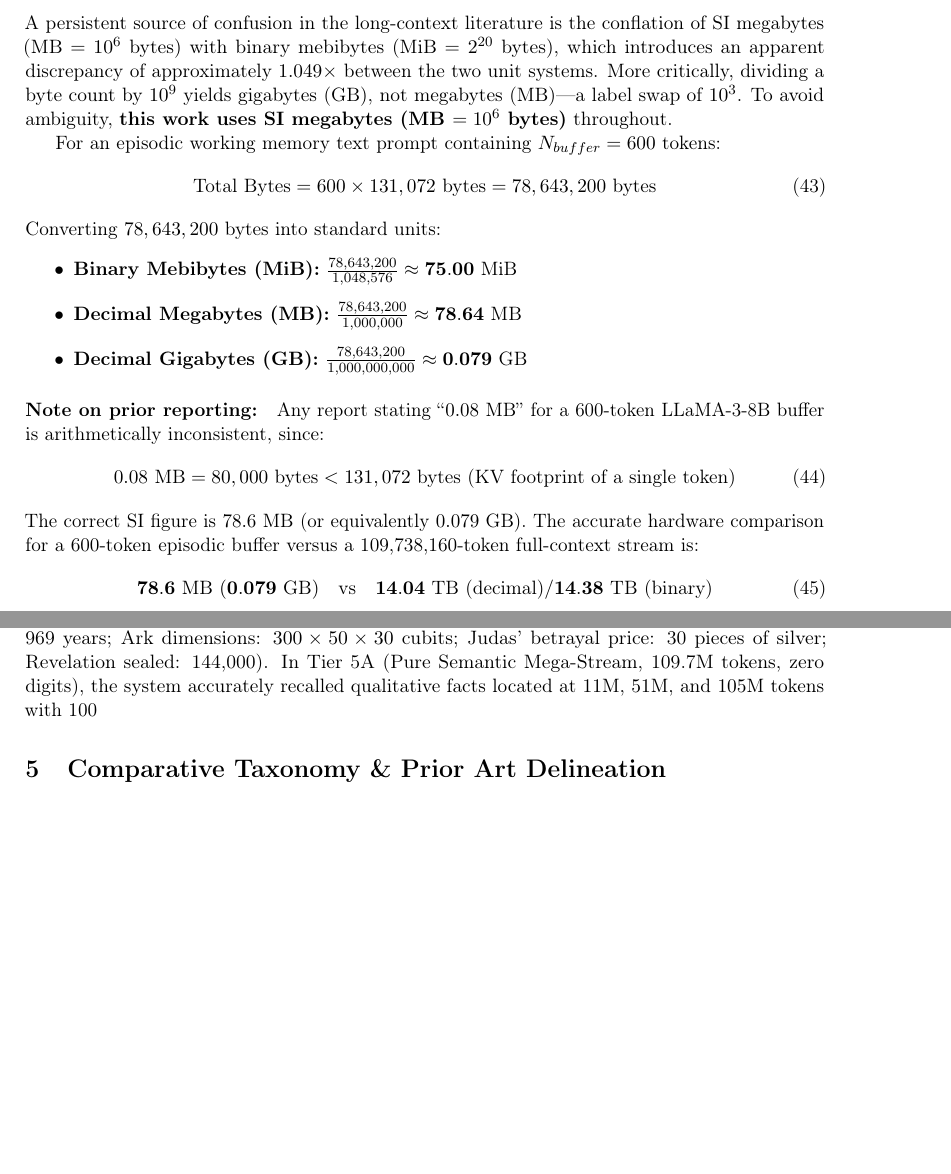
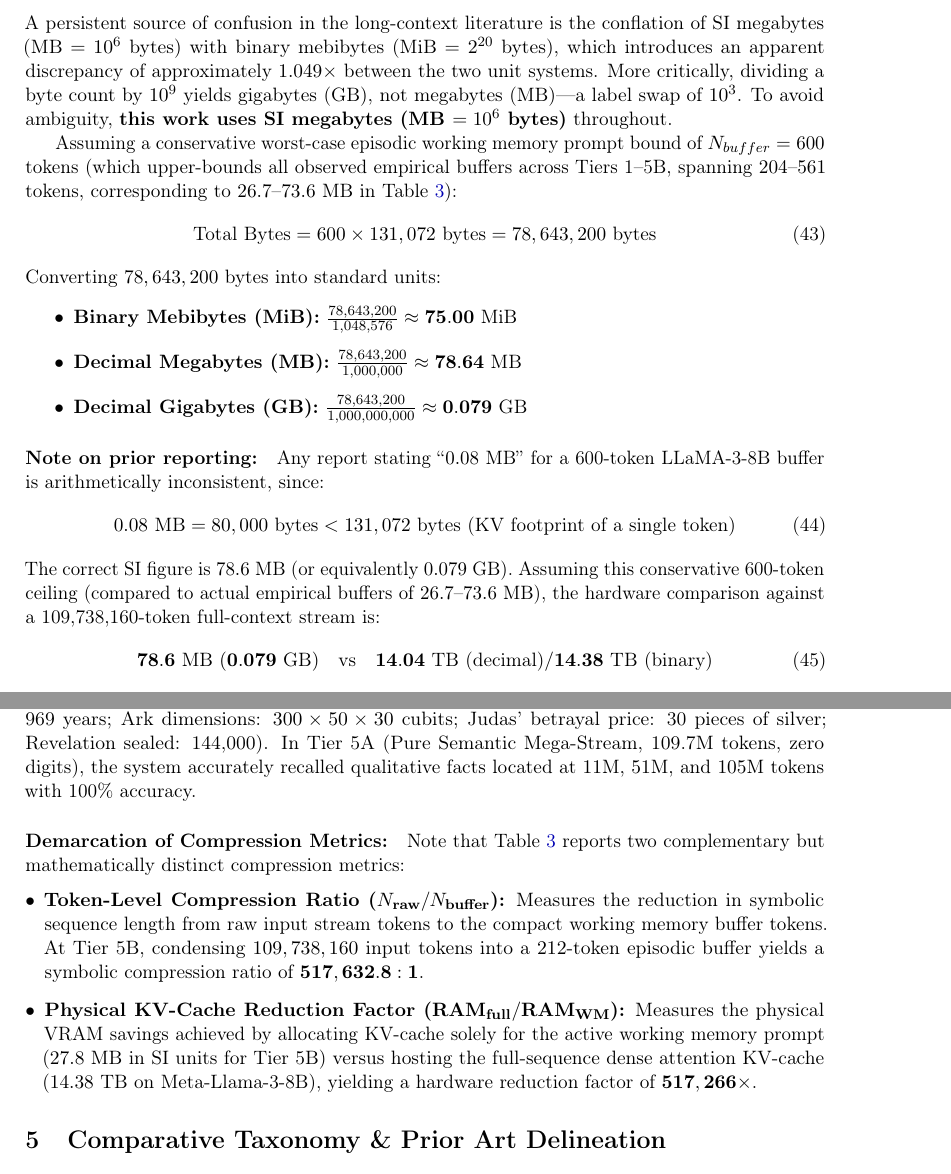
Before and after one commit to waldemar-gajda/recurrent_model_test, a LaTeX paper (paper.tex): two parts of pages 10 and 12 of 19 before the commit and two parts of pages 10 and 12 of 20 after it, joined at a grey line, cut so that both start at the same text, the shorter picture padded with empty space. Compiled offline with pdfLaTeX.

Commit message:
fix(paper,readme): fix unescaped percent sign in section 4.2, clarify 600-token conservative bound, add explicit demarcation between Compression Ratio and KV-Cache Reduction Factor

```diff
--- a/paper.tex
+++ b/paper.tex
@@ -354,7 +354,7 @@ For \textbf{Meta-Llama-3-8B-Instruct} ($n_{\text{layers}} = 32, n_{\text{kv\_hea
 \subsection{Unit Conventions and KV-Cache Memory Derivation}
 A persistent source of confusion in the long-context literature is the conflation of SI megabytes (MB~$=10^6$~bytes) with binary mebibytes (MiB~$=2^{20}$~bytes), which introduces an apparent discrepancy of approximately $1.049\times$ between the two unit systems. More critically, dividing a byte count by $10^9$ yields gigabytes (GB), not megabytes (MB)---a label swap of $10^3$. To avoid ambiguity, \textbf{this work uses SI megabytes (MB~$=10^6$~bytes)} throughout.
 
-For an episodic working memory text prompt containing $N_{buffer} = 600$ tokens:
+Assuming a conservative worst-case episodic working memory prompt bound of $N_{buffer} = 600$ tokens (which upper-bounds all observed empirical buffers across Tiers~1--5B, spanning $204$--$561$ tokens, corresponding to $26.7$--$73.6$~MB in Table~\ref{tab:master_benchmark}):
 \begin{equation}
 \text{Total Bytes} = 600 \times 131,072 \text{ bytes} = 78,643,200 \text{ bytes}
 \end{equation}
@@ -369,7 +369,7 @@ Converting $78,643,200$ bytes into standard units:
 \begin{equation}
 0.08 \text{ MB} = 80,000 \text{ bytes} < 131,072 \text{ bytes (KV footprint of a single token)}
 \end{equation}
-The correct SI figure is $78.6$~MB (or equivalently $0.079$~GB). The accurate hardware comparison for a 600-token episodic buffer versus a 109,738,160-token full-context stream is:
+The correct SI figure is $78.6$~MB (or equivalently $0.079$~GB). Assuming this conservative 600-token ceiling (compared to actual empirical buffers of $26.7$--$73.6$~MB), the hardware comparison against a 109,738,160-token full-context stream is:
 \begin{equation}
 \mathbf{78.6\text{ MB } (0.079\text{ GB})} \quad \text{vs} \quad \mathbf{14.04\text{ TB (decimal)} / 14.38\text{ TB (binary)}}
 \end{equation}
@@ -476,7 +476,13 @@ Factual Retrieval Accuracy$^\S$ & \textbf{12/12 (100\%)} & \textbf{5/5 (100\%)}
 \end{table*}
 
 \subsection{Empirical Results and Qualitative Ingestion Fidelity}
-Table~\ref{tab:master_benchmark} summarizes the master benchmark results. In Tier 3 (Polish Bible, 1.57M tokens), Meta-Llama-3-8B correctly answered all 9 cross-testament queries (e.g., Methuselah's lifespan: 969 years; Ark dimensions: $300\times 50\times 30$ cubits; Judas' betrayal price: 30 pieces of silver; Revelation sealed: 144,000). In Tier 5A (Pure Semantic Mega-Stream, 109.7M tokens, zero digits), the system accurately recalled qualitative facts located at $11\text{M}$, $51\text{M}$, and $105\text{M}$ tokens with 100% accuracy.
+Table~\ref{tab:master_benchmark} summarizes the master benchmark results. In Tier 3 (Polish Bible, 1.57M tokens), Meta-Llama-3-8B correctly answered all 9 cross-testament queries (e.g., Methuselah's lifespan: 969 years; Ark dimensions: $300\times 50\times 30$ cubits; Judas' betrayal price: 30 pieces of silver; Revelation sealed: 144,000). In Tier 5A (Pure Semantic Mega-Stream, 109.7M tokens, zero digits), the system accurately recalled qualitative facts located at $11\text{M}$, $51\text{M}$, and $105\text{M}$ tokens with 100\% accuracy.
+
+\paragraph{Demarcation of Compression Metrics:} Note that Table~\ref{tab:master_benchmark} reports two complementary but mathematically distinct compression metrics:
+\begin{itemize}[leftmargin=*]
+    \item \textbf{Token-Level Compression Ratio ($N_{\text{raw}} / N_{\text{buffer}}$):} Measures the reduction in symbolic sequence length from raw input stream tokens to the compact working memory buffer tokens. At Tier~5B, condensing $109,738,160$ input tokens into a $212$-token episodic buffer yields a symbolic compression ratio of $\mathbf{517,632.8 : 1}$.
+    \item \textbf{Physical KV-Cache Reduction Factor ($\text{RAM}_{\text{full}} / \text{RAM}_{\text{WM}}$):} Measures the physical VRAM savings achieved by allocating KV-cache solely for the active working memory prompt ($27.8$~MB in SI units for Tier~5B) versus hosting the full-sequence dense attention KV-cache ($14.38$~TB on Meta-Llama-3-8B), yielding a hardware reduction factor of $\mathbf{517,266\times}$.
+\end{itemize}
 
 % -----------------------------------------------------------------------------
 \section{Comparative Taxonomy \& Prior Art Delineation}
```
Also changed, not shown: README.md, 1 other file.
